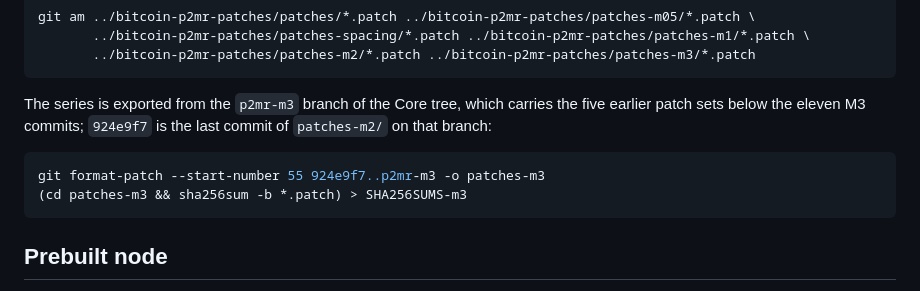
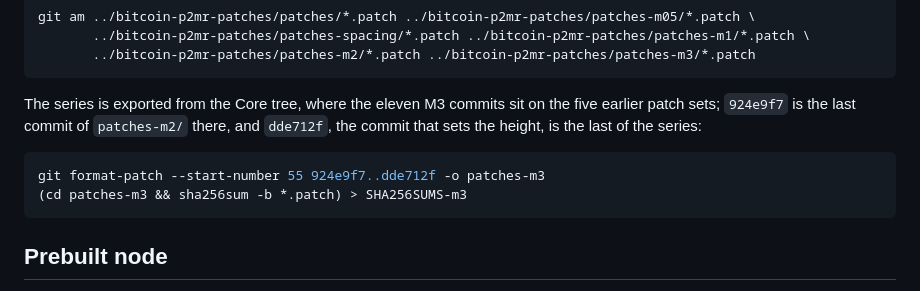
Before and after one commit to duncan0k/bitcoin-p2mr-patches, a Markdown page: README.md, the part around the change. Rendered like a GitHub page.

Commit message:
README: export the M3 series up to dde712f, the commit that sets the height
The branch named before still pointed at the series with the height unset, so
the command given would have produced a 0065 with the rules off, and a checksum
file to match it.

````diff
--- a/README.md
+++ b/README.md
@@ -422,12 +422,12 @@ git am ../bitcoin-p2mr-patches/patches/*.patch ../bitcoin-p2mr-patches/patches-m
        ../bitcoin-p2mr-patches/patches-m2/*.patch ../bitcoin-p2mr-patches/patches-m3/*.patch
 ```
 
-The series is exported from the `p2mr-m3` branch of the Core tree, which carries the five earlier
-patch sets below the eleven M3 commits; `924e9f7` is the last commit of `patches-m2/` on that
-branch:
+The series is exported from the Core tree, where the eleven M3 commits sit on the five earlier
+patch sets; `924e9f7` is the last commit of `patches-m2/` there, and `dde712f`, the commit that sets
+the height, is the last of the series:
 
 ```bash
-git format-patch --start-number 55 924e9f7..p2mr-m3 -o patches-m3
+git format-patch --start-number 55 924e9f7..dde712f -o patches-m3
 (cd patches-m3 && sha256sum -b *.patch) > SHA256SUMS-m3
 ```
 
````
